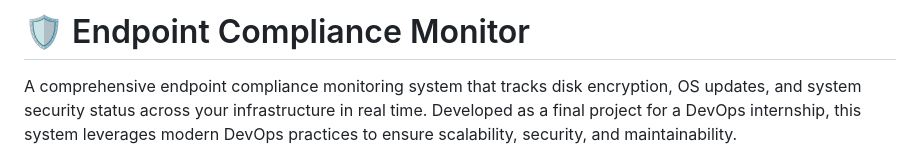
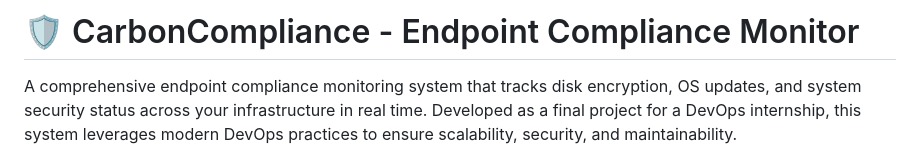
Before and after one commit to saadhaniftaj/Endpoint-Compliance-Monitor-using-DevOps-practices, a Markdown page: README.md, the part around the change. Drawn GitHub-style.

Commit message:
Update README with CarbonCompliance branding

```diff
--- a/README.md
+++ b/README.md
@@ -1,4 +1,4 @@
-# 🛡️ Endpoint Compliance Monitor
+# 🛡️ CarbonCompliance - Endpoint Compliance Monitor
 
 A comprehensive endpoint compliance monitoring system that tracks disk encryption, OS updates, and system security status across your infrastructure in real time. Developed as a final project for a DevOps internship, this system leverages modern DevOps practices to ensure scalability, security, and maintainability.
 
```
